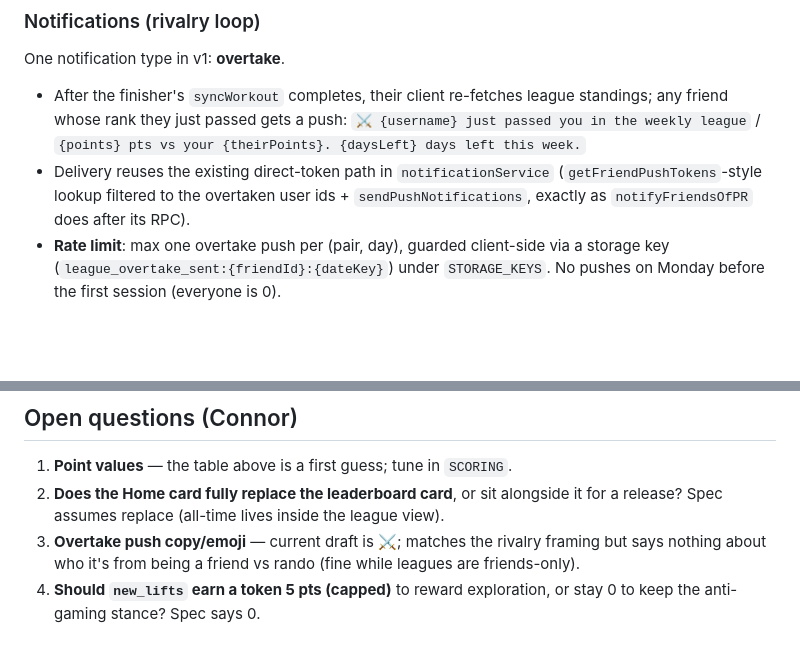
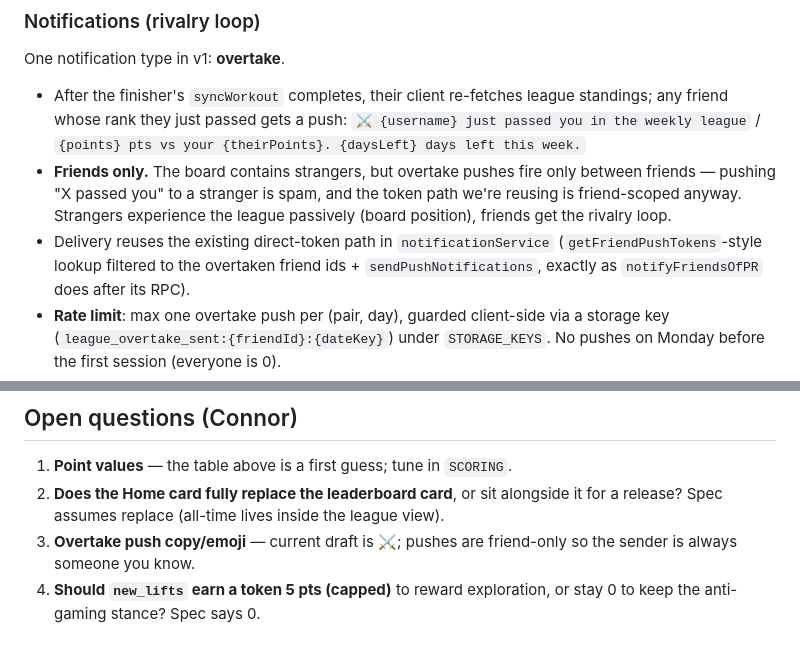
Before and after one commit to ConnorNusser/morf, a Markdown page: docs/leagues-v1-spec.md, 2 parts joined by grey strips. Rendered like a GitHub page; blank space fills up the shorter version.

```diff
--- a/docs/leagues-v1-spec.md
+++ b/docs/leagues-v1-spec.md
@@ -109,8 +124,12 @@ One notification type in v1: **overtake**.
   standings; any friend whose rank they just passed gets a push:
   `⚔️ {username} just passed you in the weekly league` /
   `{points} pts vs your {theirPoints}. {daysLeft} days left this week.`
+- **Friends only.** The board contains strangers, but overtake pushes fire only
+  between friends — pushing "X passed you" to a stranger is spam, and the token
+  path we're reusing is friend-scoped anyway. Strangers experience the league
+  passively (board position), friends get the rivalry loop.
 - Delivery reuses the existing direct-token path in `notificationService`
-  (`getFriendPushTokens`-style lookup filtered to the overtaken user ids +
+  (`getFriendPushTokens`-style lookup filtered to the overtaken friend ids +
   `sendPushNotifications`, exactly as `notifyFriendsOfPR` does after its RPC).
 - **Rate limit**: max one overtake push per (pair, day), guarded client-side via
   a storage key (`league_overtake_sent:{friendId}:{dateKey}`) under
@@ -250,8 +283,7 @@ Pure-function coverage, node env:
 2. **Does the Home card fully replace the leaderboard card**, or sit alongside
    it for a release? Spec assumes replace (all-time lives inside the league
    view).
-3. **Overtake push copy/emoji** — current draft is ⚔️; matches the rivalry
-   framing but says nothing about who it's from being a friend vs rando (fine
-   while leagues are friends-only).
+3. **Overtake push copy/emoji** — current draft is ⚔️; pushes are friend-only
+   so the sender is always someone you know.
 4. **Should `new_lifts` earn a token 5 pts (capped)** to reward exploration, or
    stay 0 to keep the anti-gaming stance? Spec says 0.
```
Also changed, not shown: other parts of docs/leagues-v1-spec.md (+71 -42 lines).
